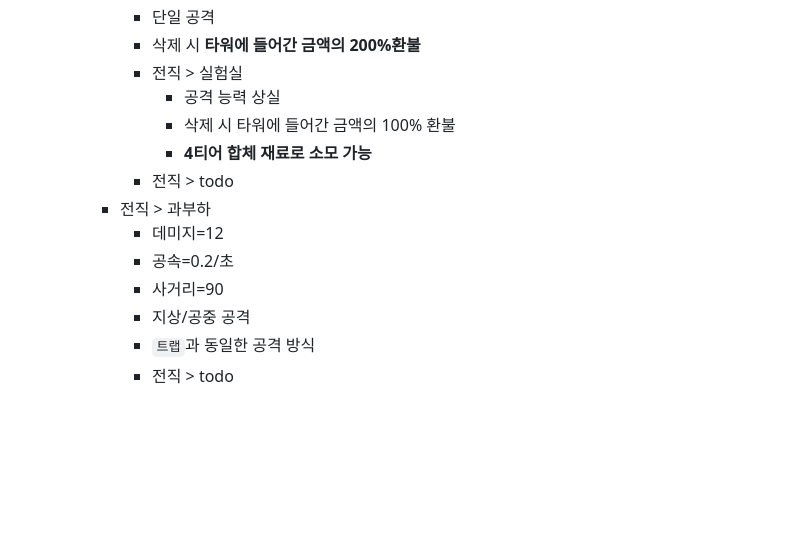
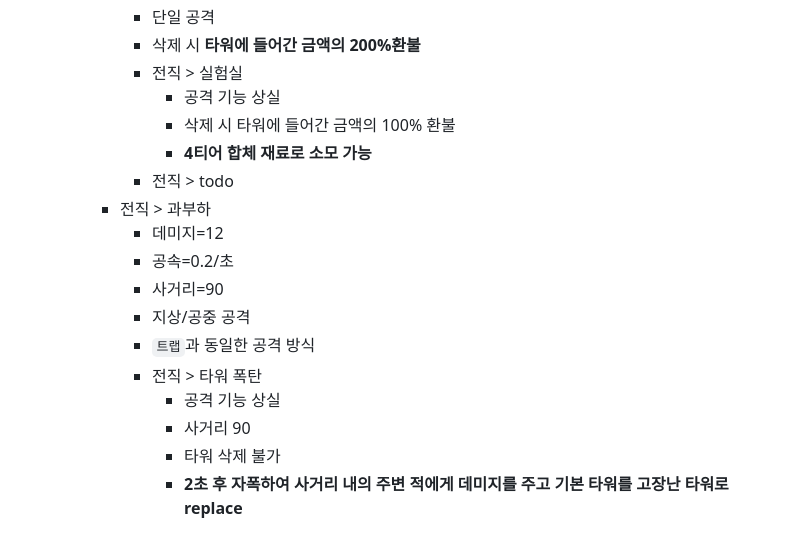
Before and after one commit to powerfulh/first-mobile-game, a Markdown page: docs/tower.md, the part around the change. Rendered like a GitHub page; blank space fills up the shorter version.

Commit message:
Define the tower bomb

```diff
--- a/docs/tower.md
+++ b/docs/tower.md
@@ -221,7 +221,7 @@
 			- 단일 공격
 			- 삭제 시 **타워에 들어간 금액의 200%환불**
 			- 전직 > 실험실
-				- 공격 능력 상실
+				- 공격 기능 상실
 				- 삭제 시 타워에 들어간 금액의 100% 환불
 				- **4티어 합체 재료로 소모 가능**
 			- 전직 > todo
@@ -231,4 +231,8 @@
 			- 사거리=90
 			- 지상/공중 공격
 			- `트랩`과 동일한 공격 방식
-			- 전직 > todo
+			- 전직 > 타워 폭탄
+				- 공격 기능 상실
+				- 사거리 90
+				- 타워 삭제 불가
+				- **2초 후 자폭하여 사거리 내의 주변 적에게 데미지를 주고 기본 타워를 고장난 타워로 replace**
```
